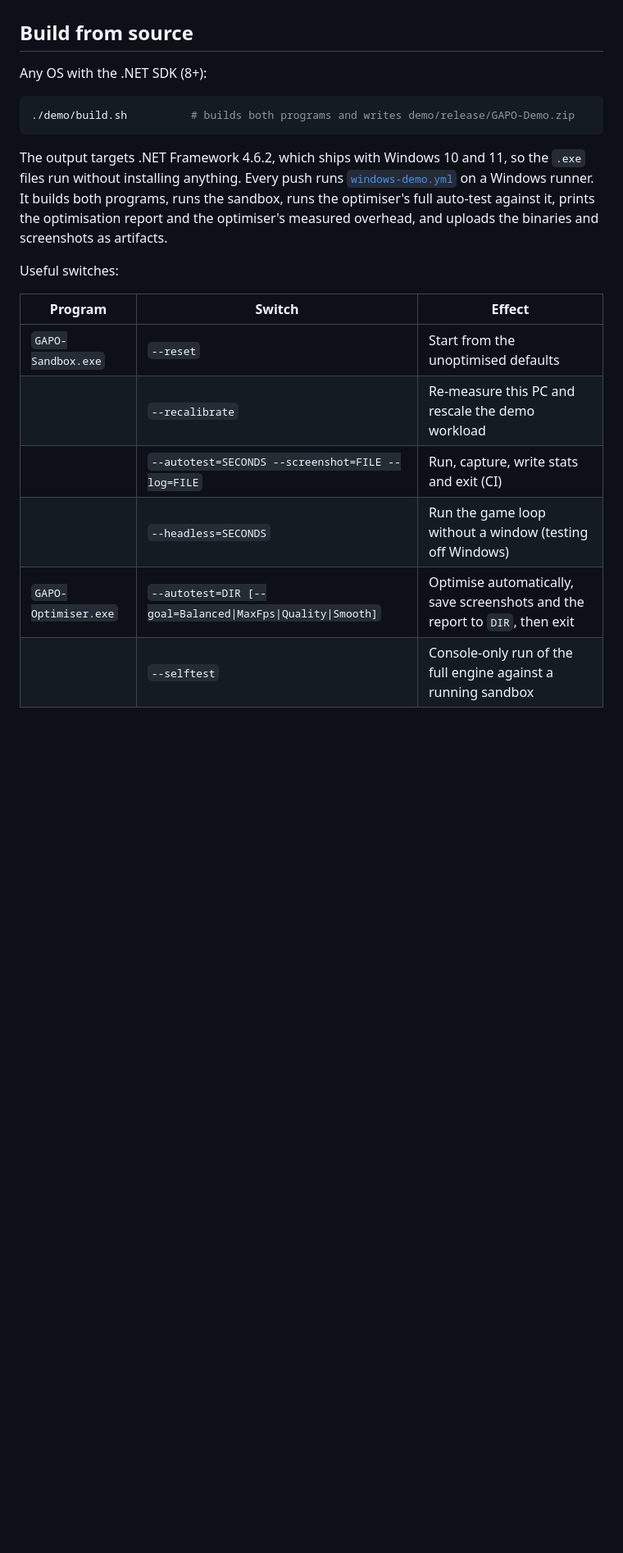
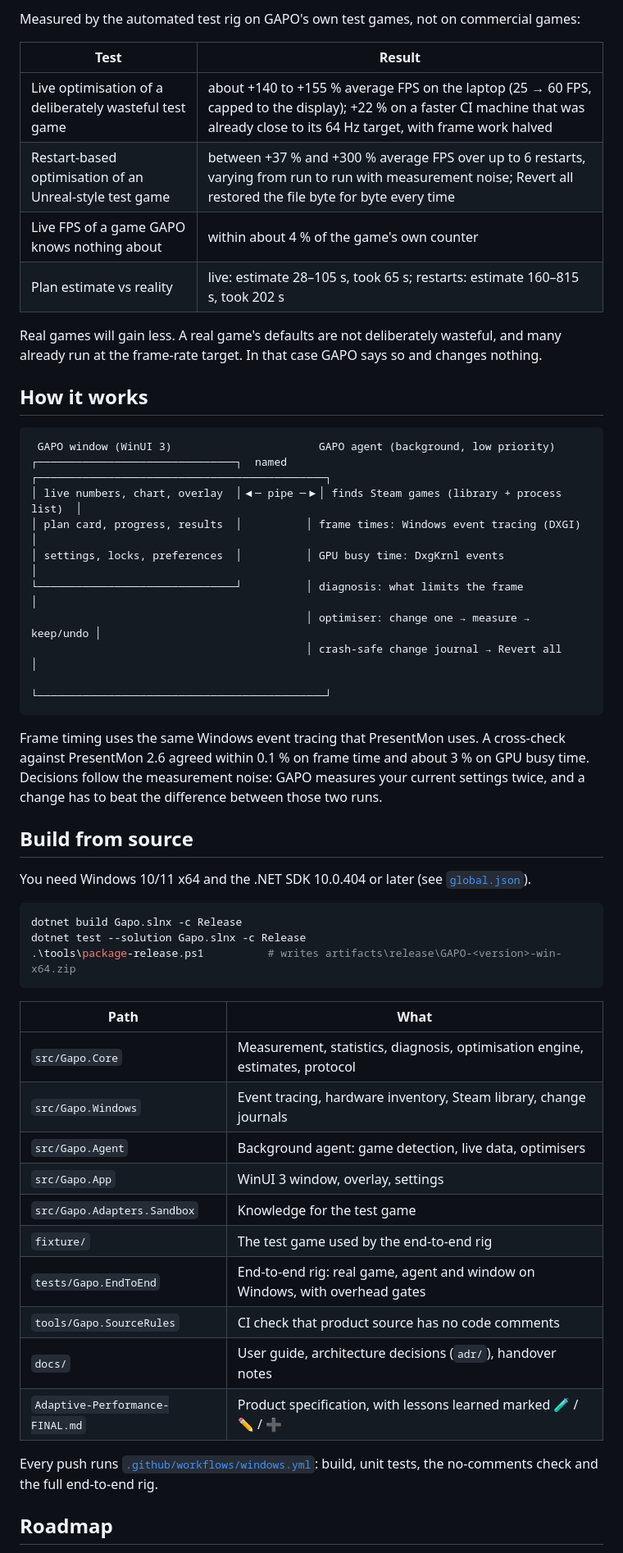
Before and after one commit to mathforreallife/adaptive-performance, a Markdown page: README.md, the part around one of its changes. Shown at 82% size. Rendered like a GitHub page; blank space fills up the shorter version.

````diff
--- a/README.md
+++ b/README.md
@@ -29,22 +65,54 @@ The demo's gradient styling is only for this prototype. The commercial product's
+Measured by the automated test rig on GAPO's own test games, not on commercial games:
+
+| Test | Result |
+|---|---|
+| Live optimisation of a deliberately wasteful test game | about +140 to +155 % average FPS on the laptop (25 → 60 FPS, capped to the display); +22 % on a faster CI machine that was already close to its 64 Hz target, with frame work halved |
+| Restart-based optimisation of an Unreal-style test game | between +37 % and +300 % average FPS over up to 6 restarts, varying from run to run with measurement noise; Revert all restored the file byte for byte every time |
+| Live FPS of a game GAPO knows nothing about | within about 4 % of the game's own counter |
+| Plan estimate vs reality | live: estimate 28–105 s, took 65 s; restarts: estimate 160–815 s, took 202 s |
+
+Real games will gain less. A real game's defaults are not deliberately wasteful, and many already run at the frame-rate target. In that case GAPO says so and changes nothing.
+
+## How it works
+
+```text
+ GAPO window (WinUI 3)                       GAPO agent (background, low priority)
+┌───────────────────────────────┐  named   ┌─────────────────────────────────────────────┐
+│ live numbers, chart, overlay  │◀─ pipe ─▶│ finds Steam games (library + process list)  │
+│ plan card, progress, results  │          │ frame times: Windows event tracing (DXGI)   │
+│ settings, locks, preferences  │          │ GPU busy time: DxgKrnl events               │
+└───────────────────────────────┘          │ diagnosis: what limits the frame            │
+                                           │ optimiser: change one → measure → keep/undo │
+                                           │ crash-safe change journal → Revert all      │
+                                           └─────────────────────────────────────────────┘
+```
+
+Frame timing uses the same Windows event tracing that PresentMon uses. A cross-check against PresentMon 2.6 agreed within 0.1 % on frame time and about 3 % on GPU busy time. Decisions follow the measurement noise: GAPO measures your current settings twice, and a change has to beat the difference between those two runs.
 
 ## Build from source
 
-Any OS with the .NET SDK (8+):
+You need Windows 10/11 x64 and the .NET SDK 10.0.404 or later (see [`global.json`](global.json)).
 
-```bash
-./demo/build.sh          # builds both programs and writes demo/release/GAPO-Demo.zip
+```powershell
+dotnet build Gapo.slnx -c Release
+dotnet test --solution Gapo.slnx -c Release
+.\tools\package-release.ps1          # writes artifacts\release\GAPO-<version>-win-x64.zip
 ```
 
-The output targets .NET Framework 4.6.2, which ships with Windows 10 and 11, so the `.exe` files run without installing anything. Every push runs [`windows-demo.yml`](.github/workflows/windows-demo.yml) on a Windows runner. It builds both programs, runs the sandbox, runs the optimiser's full auto-test against it, prints the optimisation report and the optimiser's measured overhead, and uploads the binaries and screenshots as artifacts.
+| Path | What |
+|---|---|
+| `src/Gapo.Core` | Measurement, statistics, diagnosis, optimisation engine, estimates, protocol |
+| `src/Gapo.Windows` | Event tracing, hardware inventory, Steam library, change journals |
+| `src/Gapo.Agent` | Background agent: game detection, live data, optimisers |
+| `src/Gapo.App` | WinUI 3 window, overlay, settings |
+| `src/Gapo.Adapters.Sandbox` | Knowledge for the test game |
+| `fixture/` | The test game used by the end-to-end rig |
+| `tests/Gapo.EndToEnd` | End-to-end rig: real game, agent and window on Windows, with overhead gates |
+| `tools/Gapo.SourceRules` | CI check that product source has no code comments |
+| `docs/` | User guide, architecture decisions (`adr/`), handover notes |
+| `Adaptive-Performance-FINAL.md` | Product specification, with lessons learned marked 🧪 / ✏️ / ➕ |
 
-Useful switches:
+Every push runs [`.github/workflows/windows.yml`](.github/workflows/windows.yml): build, unit tests, the no-comments check and the full end-to-end rig.
 
-| Program | Switch | Effect |
-|---|---|---|
-| `GAPO-Sandbox.exe` | `--reset` | Start from the unoptimised defaults |
-| | `--recalibrate` | Re-measure this PC and rescale the demo workload |
-| | `--autotest=SECONDS --screenshot=FILE --log=FILE` | Run, capture, write stats and exit (CI) |
-| | `--headless=SECONDS` | Run the game loop without a window (testing off Windows) |
-| `GAPO-Optimiser.exe` | `--autotest=DIR [--goal=Balanced\|MaxFps\|Quality\|Smooth]` | Optimise automatically, save screenshots and the report to `DIR`, then exit |
-| | `--selftest` | Console-only run of the full engine against a running sandbox |
+## Roadmap
 
````
Also changed, not shown: other parts of README.md (+61 -33 lines), Adaptive-Performance-FINAL.md (+1 -0 lines), docs/HANDOFF.md (+18 -2 lines), docs/USER-GUIDE.md (added, +61 -0 lines), docs/images/game-settings.png (added), docs/images/home.png (added), docs/images/plan.png (added), docs/images/settings.png (added), 7 other files.
